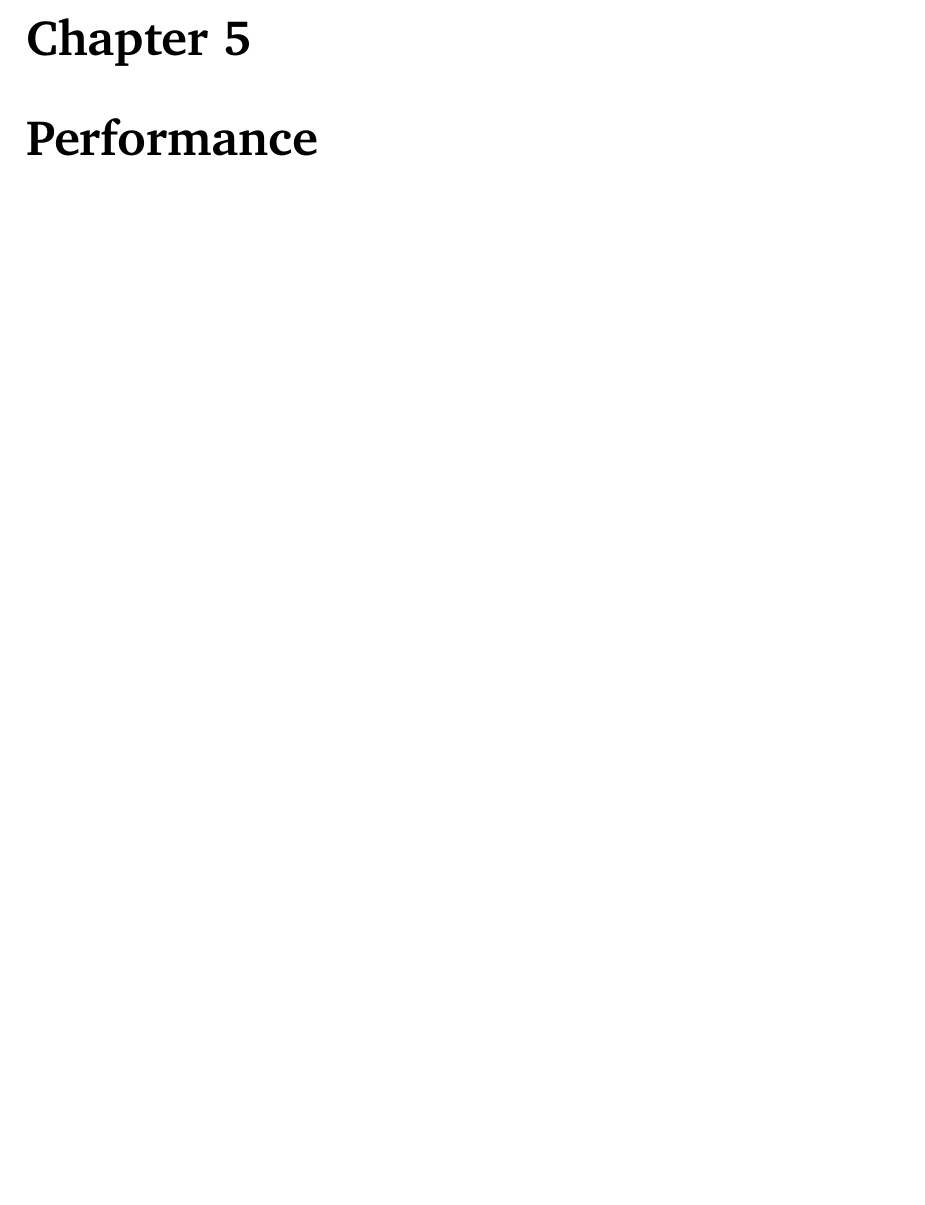
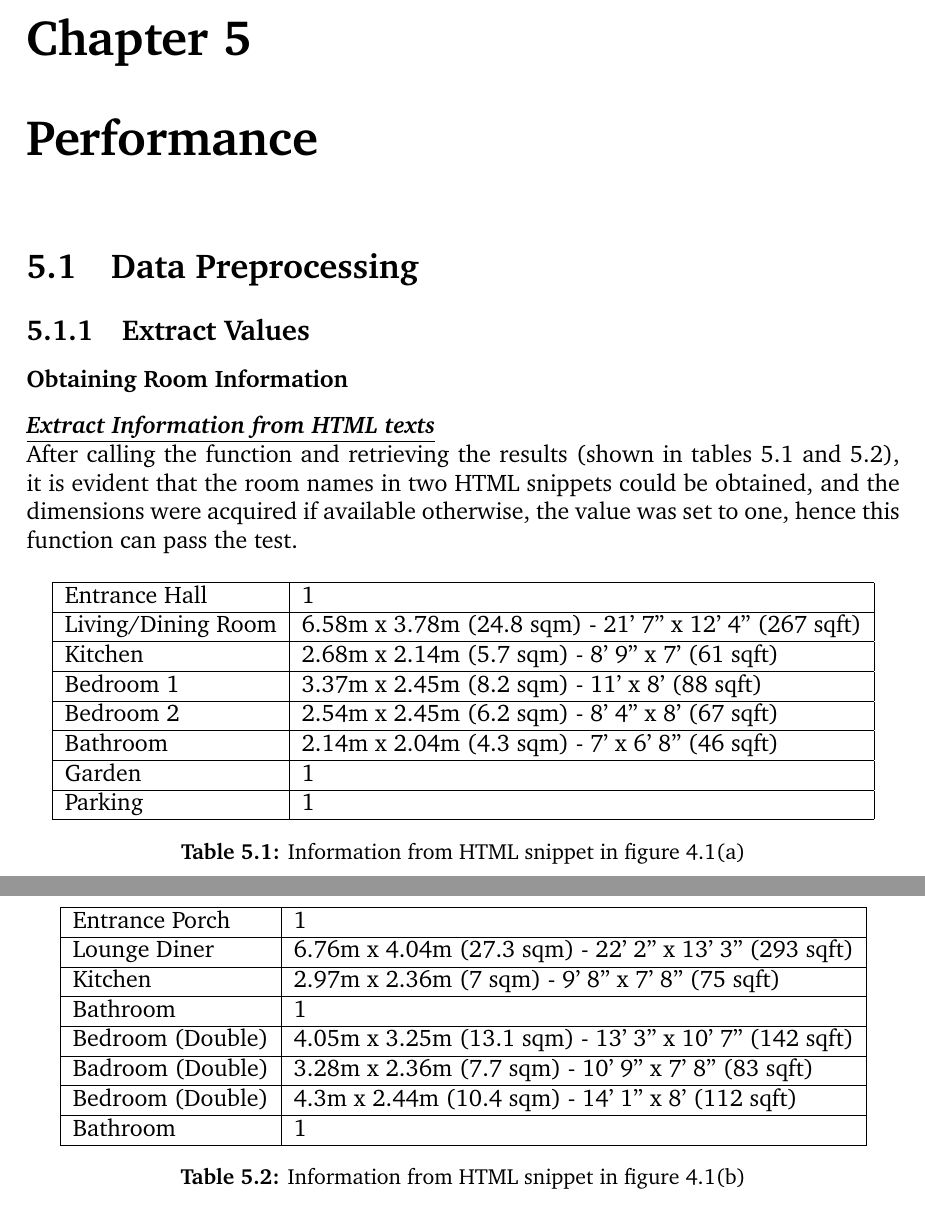
Before and after one commit to luowx0905/Individual-Project, a LaTeX thesis (Final Report/main.tex): part of page 19 of 22 before the commit and two parts of pages 19 and 20 of 23 after it, the two joined at a grey line, cut so that both start at the same text, the shorter picture padded with empty space. Compiled offline with pdfLaTeX.

Commit message:
Update final report (Add html room info result)

```diff
--- a/Final Report/main.tex
+++ b/Final Report/main.tex
@@ -222,3 +223,59 @@ Two HTML text snippets were utilized in this test and they are shonw in figure\r
+\section{Data Preprocessing}
+
+\subsection{Extract Values}
+
+\subsubsection{Obtaining Room Information}
+\textbf{\textit{\underline{Extract Information from HTML texts}}} \\
+After calling the function and retrieving the results (shown in tables \ref{html_room_info_expect_1} and \ref{html_room_info_expect_2}), it is evident that the room names in two HTML snippets could be obtained, and the dimensions were acquired if available otherwise, the value was set to one, hence this function can pass the test.
+\begin{table}[h]
+	\centering
+	\begin{tabular} {| l | l |}
+		\hline
+		Entrance Hall & 1\\
+		\hline
+		Living/Dining Room & 6.58m x 3.78m (24.8 sqm) - 21' 7" x 12' 4" (267 sqft)\\
+		\hline
+		Kitchen & 2.68m x 2.14m (5.7 sqm) - 8' 9" x 7' (61 sqft)\\
+		\hline
+		Bedroom 1 & 3.37m x 2.45m (8.2 sqm) - 11' x 8' (88 sqft)\\
+		\hline
+		Bedroom 2 & 2.54m x 2.45m (6.2 sqm) - 8' 4" x 8' (67 sqft)\\
+		\hline
+		Bathroom & 2.14m x 2.04m (4.3 sqm) - 7' x 6' 8" (46 sqft)\\
+		\hline
+		Garden & 1\\
+		\hline
+		Parking & 1\\
+		\hline
+	\end{tabular}
+	\caption{Information from HTML snippet in figure \ref{html_room_info_test_1}}
+	\label{html_room_info_expect_1}
+\end{table}
+
+\begin{table}[h]
+	\centering
+	\begin{tabular} {| l | l |}
+		\hline
+		Entrance Porch & 1\\
+		\hline
+		Lounge Diner & 6.76m x 4.04m (27.3 sqm) - 22' 2" x 13' 3" (293 sqft)\\
+		\hline
+		Kitchen & 2.97m x 2.36m (7 sqm) - 9' 8" x 7' 8" (75 sqft)\\
+		\hline
+		Bathroom & 1\\
+		\hline
+		Bedroom (Double) & 4.05m x 3.25m (13.1 sqm) - 13' 3" x 10' 7" (142 sqft)\\
+		\hline
+		Badroom (Double) & 3.28m x 2.36m (7.7 sqm) - 10' 9" x 7' 8" (83 sqft)\\
+		\hline
+		Bedroom (Double) & 4.3m x 2.44m (10.4 sqm) - 14' 1" x 8' (112 sqft)\\
+		\hline
+		Bathroom & 1\\
+		\hline
+	\end{tabular}
+	\caption{Information from HTML snippet in figure \ref*{html_room_info_test_2}}
+	\label{html_room_info_expect_2}
+\end{table}
 
 
 %%%%%%%%%%%%%%%%%%%%%%%%%%%%%%%%%%%%
```
Also changed, not shown: Final Report/main.pdf, Final Report/main.tex (11 more changed lines), 4 other files.
